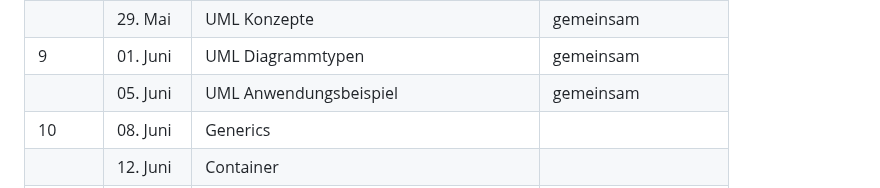
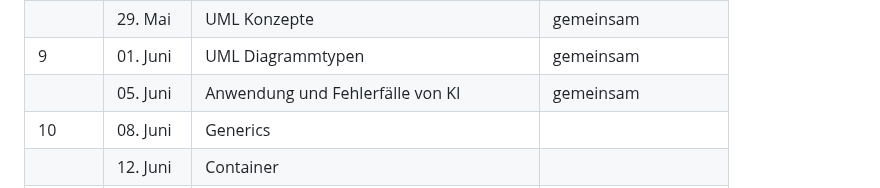
Before and after one commit to TUBAF-IfI-LiaScript/VL_Softwareentwicklung, a Markdown page: README.md, the part around the change. Drawn GitHub-style.

Commit message:
Update UML Anwendungsbeispiel to KI Anwendung

```diff
--- a/README.md
+++ b/README.md
@@ -38,7 +38,7 @@ link: https://raw.githubusercontent.com/TUBAF-IfI-LiaScript/VL_Softwareentwicklu
 | 8     | 25. Mai   | _Pfingstmontag_<!-- class="holiday icon-pentecoste" -->                                    |   _Pfingstmontag_<!-- class="holiday icon-pentecoste" -->  |
 |       | 29. Mai   | UML Konzepte                                      | gemeinsam<!-- class="icon-joined" -->          |
 | 9     | 01. Juni  | UML Diagrammtypen                                 | gemeinsam<!-- class="icon-joined" -->          |
-|       | 05. Juni  | UML Anwendungsbeispiel                            | gemeinsam<!-- class="icon-joined" -->          |
+|       | 05. Juni  | Anwendung und Fehlerfälle von KI                  | gemeinsam<!-- class="icon-joined" -->          |
 | 10    | 08. Juni  | Generics                                          |                   |
 |       | 12. Juni  | Container                                         |                   |
 | 11    | 15. Juni  | Dokumentation und Build Toolchains                |                   |
```
